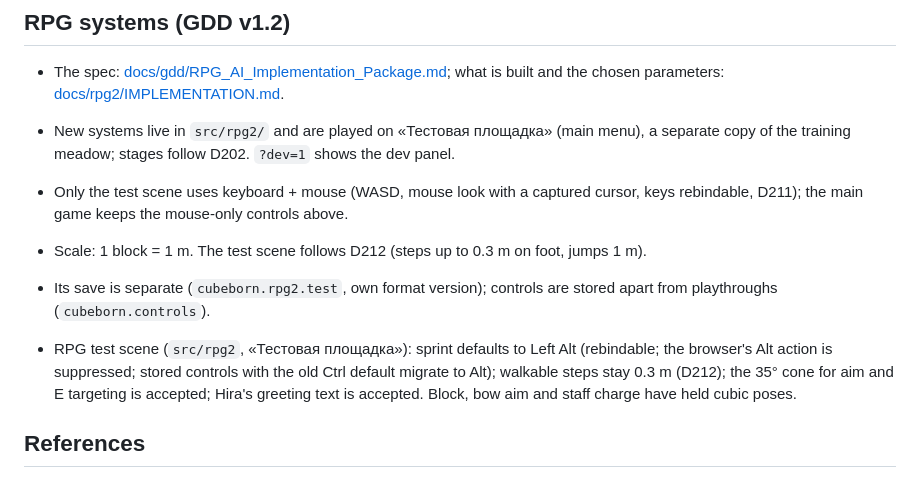
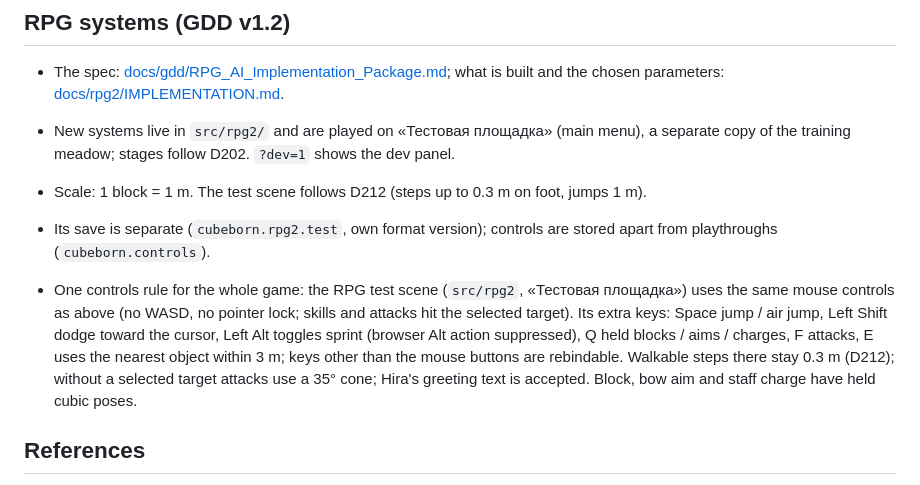
Before and after one commit to 1nparad1se/CubeBornV2, a Markdown page: CLAUDE.md, the part around the change. Rendered like a GitHub page.

```diff
--- a/CLAUDE.md
+++ b/CLAUDE.md
@@ -43,11 +43,10 @@ Read this before changing the game. It holds the decisions the owner has already
 ## RPG systems (GDD v1.2)
 - The spec: [docs/gdd/RPG_AI_Implementation_Package.md](docs/gdd/RPG_AI_Implementation_Package.md); what is built and the chosen parameters: [docs/rpg2/IMPLEMENTATION.md](docs/rpg2/IMPLEMENTATION.md).
 - New systems live in `src/rpg2/` and are played on «Тестовая площадка» (main menu), a separate copy of the training meadow; stages follow D202. `?dev=1` shows the dev panel.
-- Only the test scene uses keyboard + mouse (WASD, mouse look with a captured cursor, keys rebindable, D211); the main game keeps the mouse-only controls above.
 - Scale: 1 block = 1 m. The test scene follows D212 (steps up to 0.3 m on foot, jumps 1 m).
 - Its save is separate (`cubeborn.rpg2.test`, own format version); controls are stored apart from playthroughs (`cubeborn.controls`).
 
-- RPG test scene (`src/rpg2`, «Тестовая площадка»): sprint defaults to Left Alt (rebindable; the browser's Alt action is suppressed; stored controls with the old Ctrl default migrate to Alt); walkable steps stay 0.3 m (D212); the 35° cone for aim and E targeting is accepted; Hira's greeting text is accepted. Block, bow aim and staff charge have held cubic poses.
+- One controls rule for the whole game: the RPG test scene (`src/rpg2`, «Тестовая площадка») uses the same mouse controls as above (no WASD, no pointer lock; skills and attacks hit the selected target). Its extra keys: Space jump / air jump, Left Shift dodge toward the cursor, Left Alt toggles sprint (browser Alt action suppressed), Q held blocks / aims / charges, F attacks, E uses the nearest object within 3 m; keys other than the mouse buttons are rebindable. Walkable steps there stay 0.3 m (D212); without a selected target attacks use a 35° cone; Hira's greeting text is accepted. Block, bow aim and staff charge have held cubic poses.
 
 ## References
 - The owner's reference pictures live in [docs/references/](docs/references/README.md) (ground blocks 1–46, block transitions, winter, forest, desert and swamp plants, swamp and desert trees). Look there before changing ground blocks, textures, plants, trees or biomes, and match their style: small pixel squares, mixed materials blended in ragged pixel patches.
```
Also changed, not shown: docs/rpg2/HANDOVER.md (+14 -7 lines), docs/rpg2/IMPLEMENTATION.md (+19 -15 lines).
